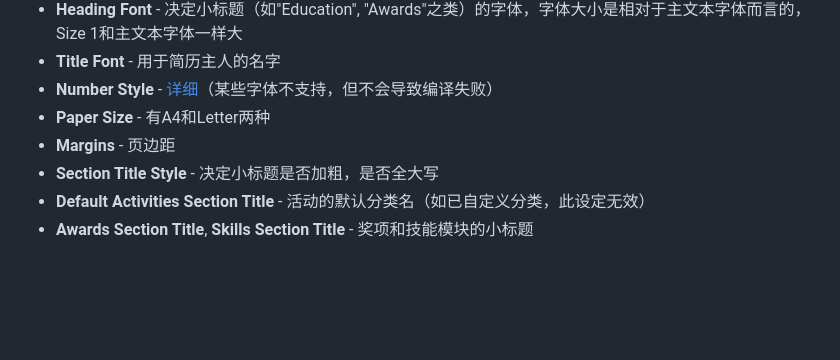
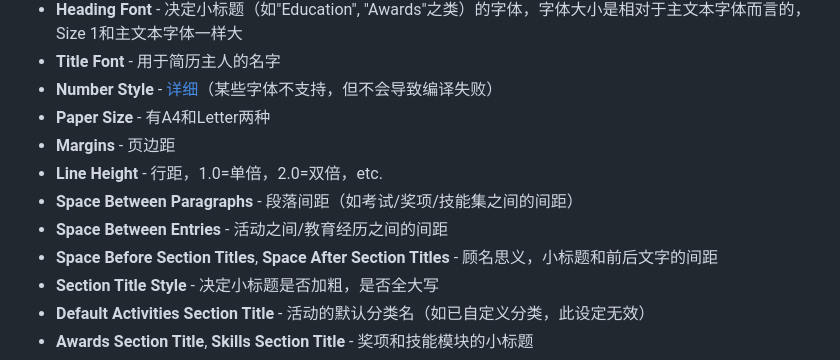
Before and after one commit to gillshen/makelifesuckless, a Markdown page: README.md, the part around the change. Drawn GitHub-style; blank space fills up the shorter version.

```diff
--- a/README.md
+++ b/README.md
@@ -142,6 +142,10 @@ role: zzz
 - **Number Style** - [详细](https://www.monotype.com/resources/expertise/how-use-figure-styles-illustrator)（某些字体不支持，但不会导致编译失败）
 - **Paper Size** - 有A4和Letter两种
 - **Margins** - 页边距
+- **Line Height** - 行距，1.0=单倍，2.0=双倍，etc.
+- **Space Between Paragraphs** - 段落间距（如考试/奖项/技能集之间的间距）
+- **Space Between Entries** - 活动之间/教育经历之间的间距
+- **Space Before Section Titles**, **Space After Section Titles** - 顾名思义，小标题和前后文字的间距
 - **Section Title Style** - 决定小标题是否加粗，是否全大写
 - **Default Activities Section Title** - 活动的默认分类名（如已自定义分类，此设定无效）
 - **Awards Section Title**, **Skills Section Title** - 奖项和技能模块的小标题
```
